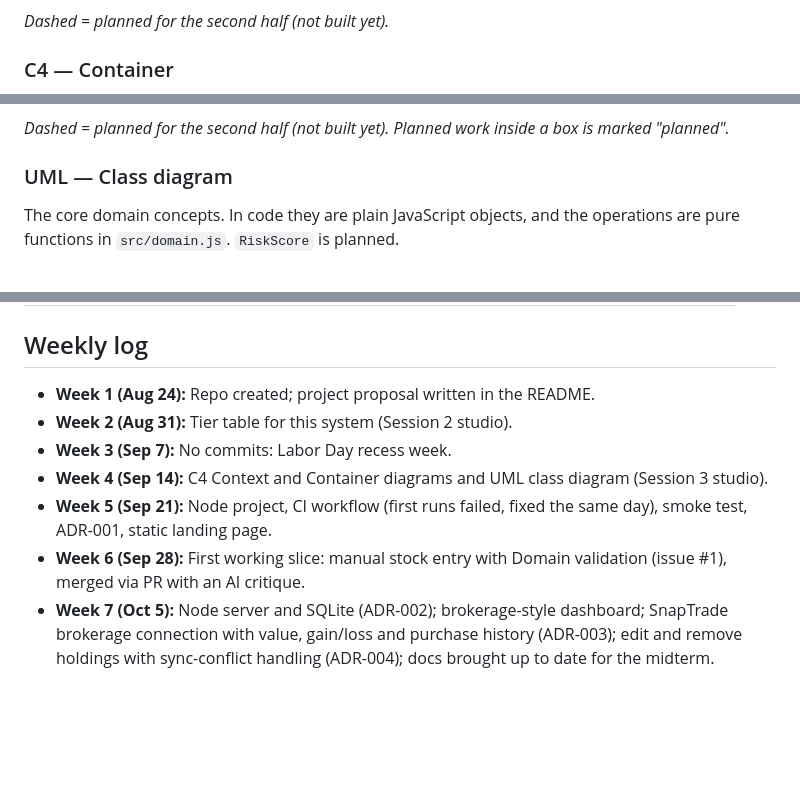
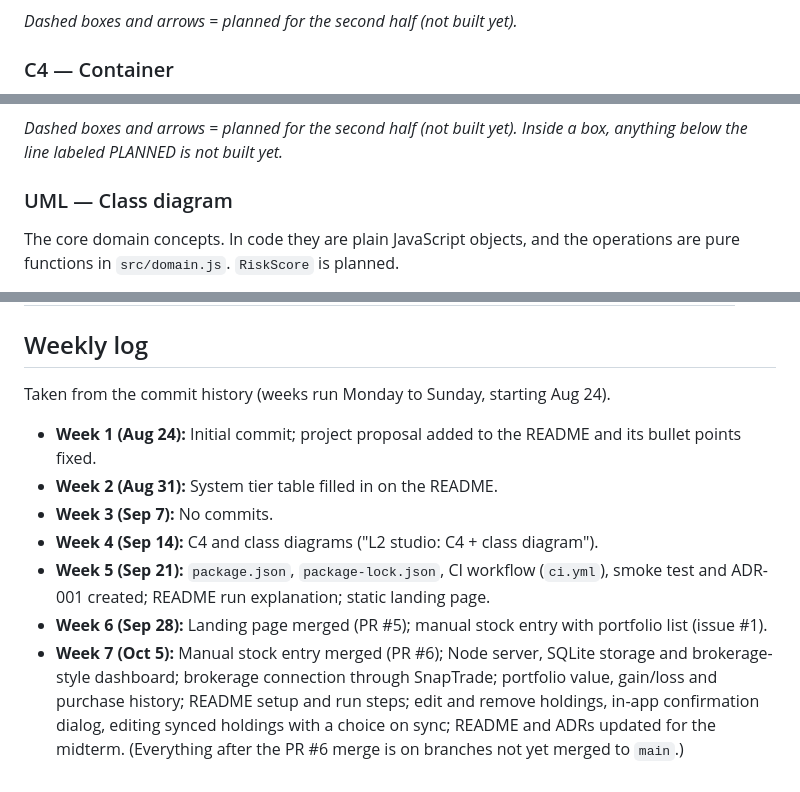
Before and after one commit to dquin144/cen5064-project-quinones, a Markdown page: README.md, 3 parts joined by grey strips. GitHub-like rendering; blank space fills up the shorter version.

Commit message:
Mark planned items clearly; base weekly log only on commit history
- Planned work inside diagram boxes now sits below a divider line with a
  PLANNED label, instead of blending in with built features
- Weekly log rewritten strictly from commit messages and dates; removed
  details that weren't in the history (recess note, studio session names,
  CI run outcomes)

Co-Authored-By: Claude Opus 5.5 <noreply@anthropic.com>

````diff
--- a/README.md
+++ b/README.md
@@ -118,7 +118,7 @@ flowchart LR
     class market planned
 ```
 
-*Dashed = planned for the second half (not built yet).*
+*Dashed boxes and arrows = planned for the second half (not built yet).*
 
 ### C4 — Container
 
@@ -150,7 +150,7 @@ flowchart LR
     class market planned
 ```
 
-*Dashed = planned for the second half (not built yet). Planned work inside a box is marked "planned".*
+*Dashed boxes and arrows = planned for the second half (not built yet). Inside a box, anything below the line labeled PLANNED is not built yet.*
 
 ### UML — Class diagram
 
@@ -305,10 +305,12 @@ Decisions live in [`docs/adr/`](docs/adr/).
 
 ## Weekly log
 
-- **Week 1 (Aug 24):** Repo created; project proposal written in the README.
-- **Week 2 (Aug 31):** Tier table for this system (Session 2 studio).
-- **Week 3 (Sep 7):** No commits: Labor Day recess week.
-- **Week 4 (Sep 14):** C4 Context and Container diagrams and UML class diagram (Session 3 studio).
-- **Week 5 (Sep 21):** Node project, CI workflow (first runs failed, fixed the same day), smoke test, ADR-001, static landing page.
-- **Week 6 (Sep 28):** First working slice: manual stock entry with Domain validation (issue #1), merged via PR with an AI critique.
-- **Week 7 (Oct 5):** Node server and SQLite (ADR-002); brokerage-style dashboard; SnapTrade brokerage connection with value, gain/loss and purchase history (ADR-003); edit and remove holdings with sync-conflict handling (ADR-004); docs brought up to date for the midterm.
+Taken from the commit history (weeks run Monday to Sunday, starting Aug 24).
+
+- **Week 1 (Aug 24):** Initial commit; project proposal added to the README and its bullet points fixed.
+- **Week 2 (Aug 31):** System tier table filled in on the README.
+- **Week 3 (Sep 7):** No commits.
+- **Week 4 (Sep 14):** C4 and class diagrams ("L2 studio: C4 + class diagram").
+- **Week 5 (Sep 21):** `package.json`, `package-lock.json`, CI workflow (`ci.yml`), smoke test and ADR-001 created; README run explanation; static landing page.
+- **Week 6 (Sep 28):** Landing page merged (PR #5); manual stock entry with portfolio list (issue #1).
+- **Week 7 (Oct 5):** Manual stock entry merged (PR #6); Node server, SQLite storage and brokerage-style dashboard; brokerage connection through SnapTrade; portfolio value, gain/loss and purchase history; README setup and run steps; edit and remove holdings, in-app confirmation dialog, editing synced holdings with a choice on sync; README and ADRs updated for the midterm. (Everything after the PR #6 merge is on branches not yet merged to `main`.)
````
Also changed, not shown: other parts of README.md (+4 -4 lines).
